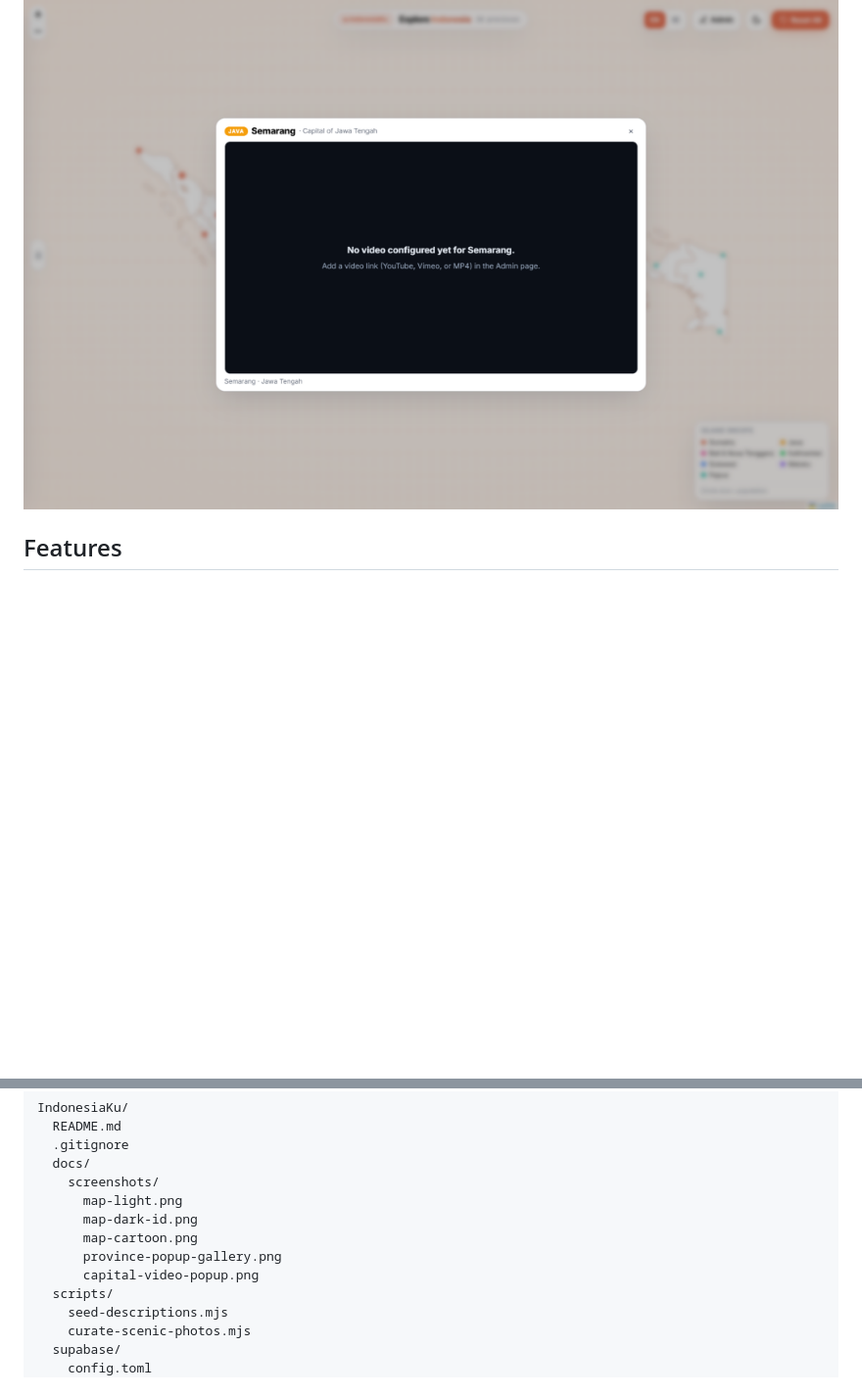
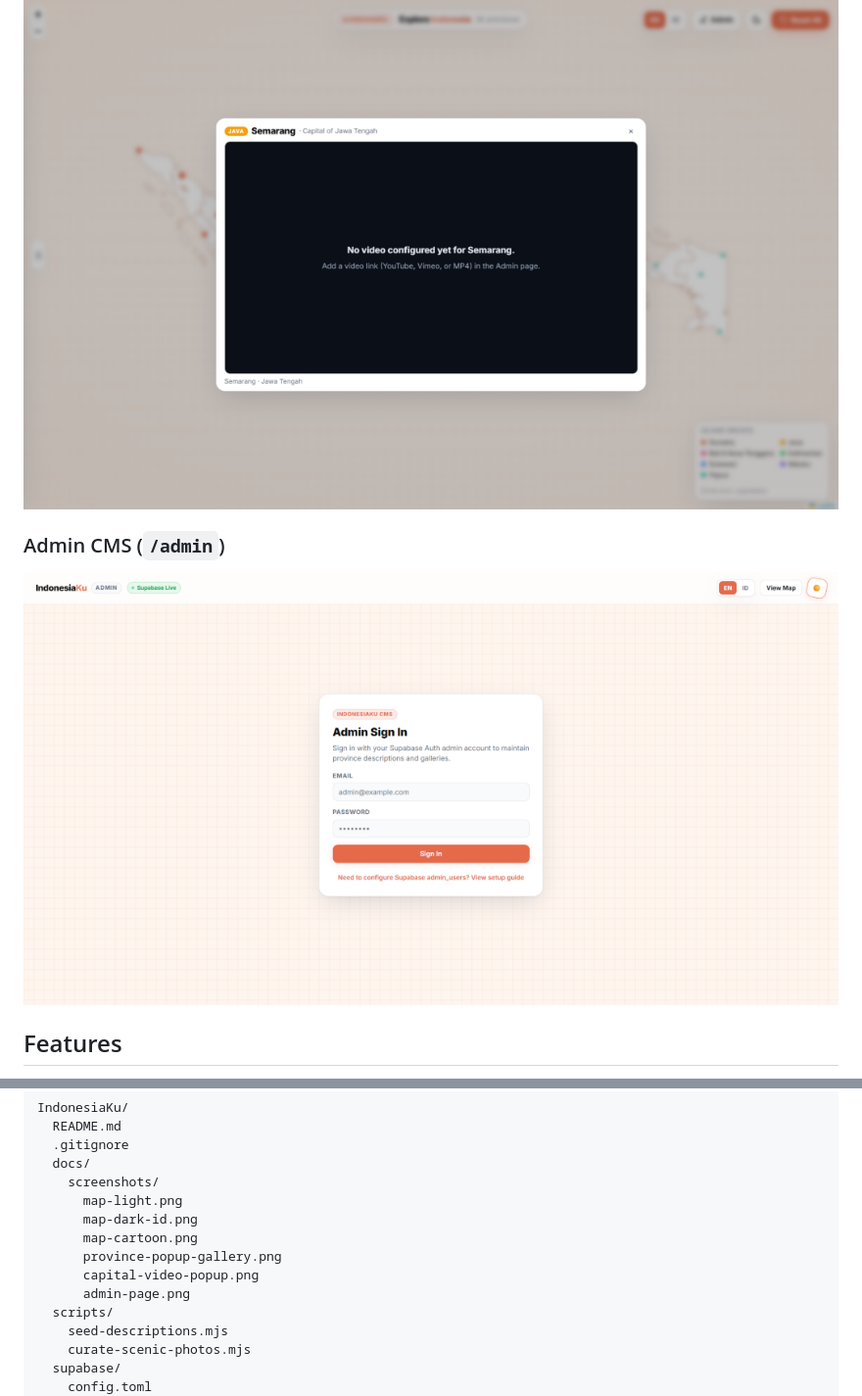
Before and after one commit to ronipat/IndonesiaKu, a Markdown page: README.md, 2 parts joined by grey strips. Shown at 98% size. Drawn GitHub-style; pictures changed too: docs/screenshots/admin-page.png (added); blank space fills up the shorter version.

Commit message:
Update map screenshots to full edge-to-edge zoom and add Admin page screenshot

```diff
--- a/README.md
+++ b/README.md
@@ -18,6 +18,9 @@ An interactive full-stack web application exploring all **38 provinces of Indone
 
 ### Capital Video Player Popup
 ![Capital Video Player Popup](docs/screenshots/capital-video-popup.png)
+
+### Admin CMS (`/admin`)
+![IndonesiaKu Admin CMS](docs/screenshots/admin-page.png)
 
 ## Features
 
@@ -41,6 +44,7 @@ IndonesiaKu/
       map-cartoon.png
       province-popup-gallery.png
       capital-video-popup.png
+      admin-page.png
   scripts/
     seed-descriptions.mjs
     curate-scenic-photos.mjs
```
Also changed, not shown: other parts of README.md (+1 -1 lines), docs/screenshots/map-cartoon.png, docs/screenshots/map-dark-id.png, docs/screenshots/map-light.png.
